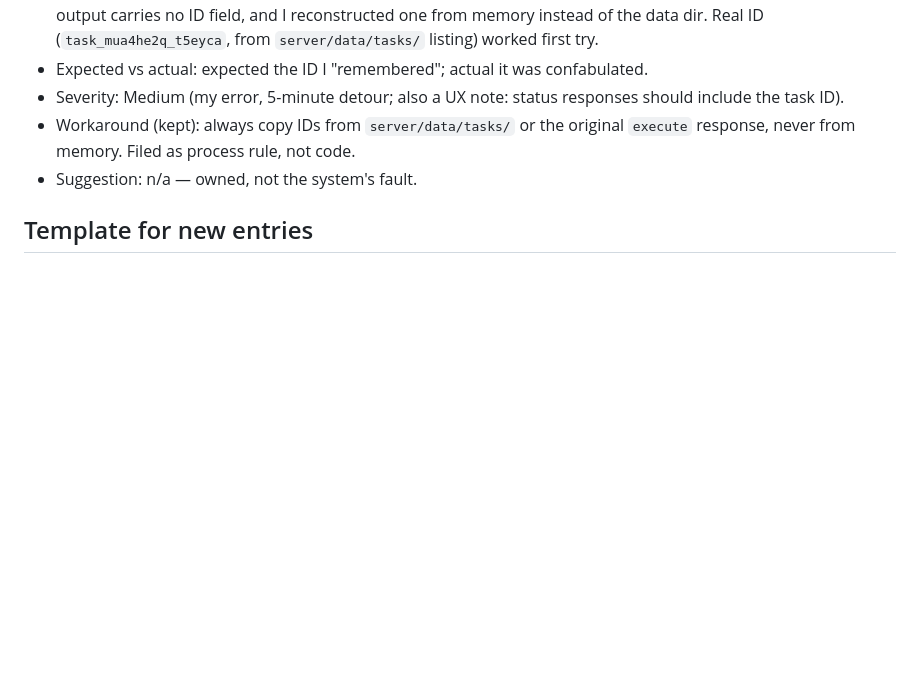
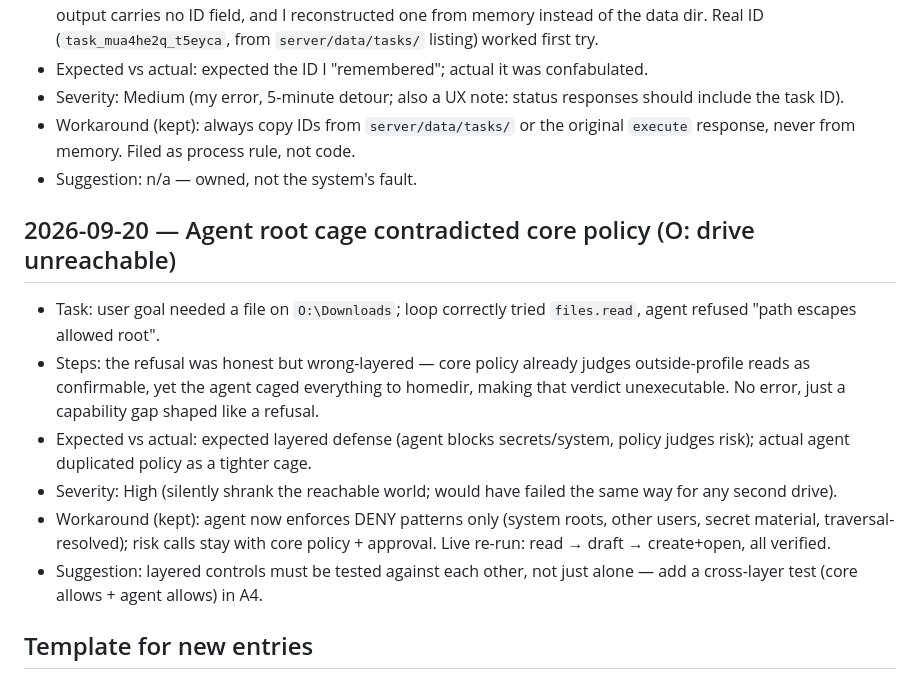
Before and after one commit to Fabshkiee/REACH, a Markdown page: docs/friction-log.md, the part around the change. Rendered like a GitHub page; blank space fills up the shorter version.

Commit message:
docs: root-cage correction friction entry

```diff
--- a/docs/friction-log.md
+++ b/docs/friction-log.md
@@ -207,6 +207,14 @@ workaround / actionable suggestion. Add one entry per obstacle; never fabricate.
 * Workaround (kept): always copy IDs from `server/data/tasks/` or the original `execute` response, never from memory. Filed as process rule, not code.
 * Suggestion: n/a — owned, not the system's fault.
 
+## 2026-09-20 — Agent root cage contradicted core policy (O: drive unreachable)
+* Task: user goal needed a file on `O:\Downloads`; loop correctly tried `files.read`, agent refused "path escapes allowed root".
+* Steps: the refusal was honest but wrong-layered — core policy already judges outside-profile reads as confirmable, yet the agent caged everything to homedir, making that verdict unexecutable. No error, just a capability gap shaped like a refusal.
+* Expected vs actual: expected layered defense (agent blocks secrets/system, policy judges risk); actual agent duplicated policy as a tighter cage.
+* Severity: High (silently shrank the reachable world; would have failed the same way for any second drive).
+* Workaround (kept): agent now enforces DENY patterns only (system roots, other users, secret material, traversal-resolved); risk calls stay with core policy + approval. Live re-run: read → draft → create+open, all verified.
+* Suggestion: layered controls must be tested against each other, not just alone — add a cross-layer test (core allows + agent allows) in A4.
+
 ## Template for new entries
 * Task:
 * Steps:
```
